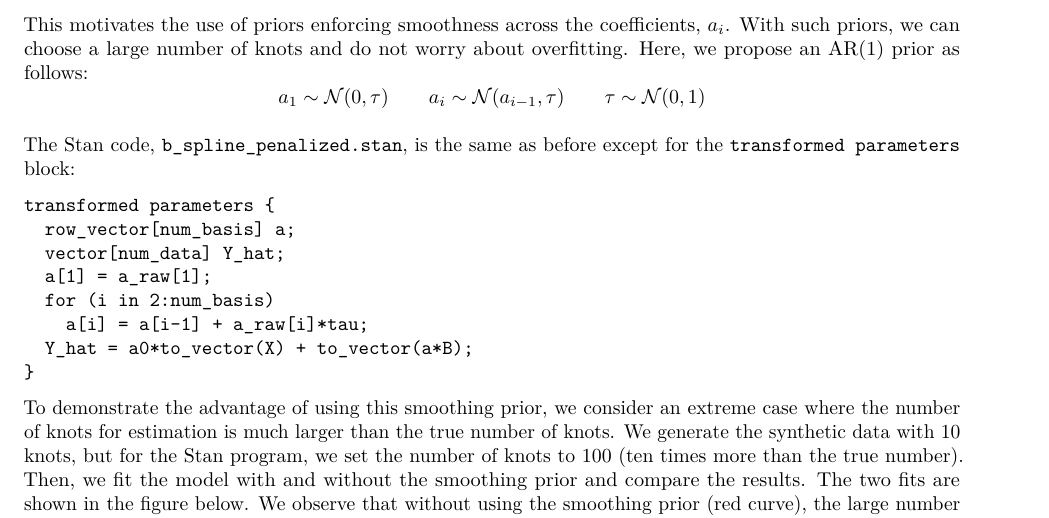
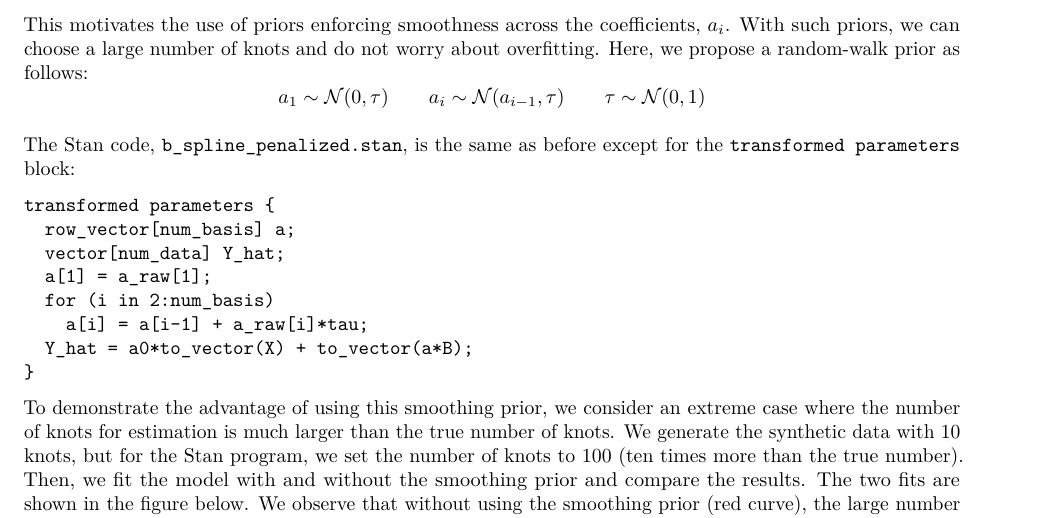
Before and after one commit to milkha/Splines_in_Stan, an R Markdown document (splines_in_stan.Rmd): part of page 7 of 8, cut so that both start at the same text. The pictures show the output file splines_in_stan.pdf that the author committed with the source.

Commit message:
Minor correction

```diff
--- a/splines_in_stan.Rmd
+++ b/splines_in_stan.Rmd
@@ -267,7 +267,7 @@ $$
 $$
 The proof is simple and can be done by induction. This means that if the B-spline coefficients, $a_i = a$, are all equal, then the resulting spline is the constant function equal to $a$ all the time. In general, the closer the consecutive $a_i$ are to each other, the  smoother (less wiggly) is the resulting spline curve. In other words, B-splines are local bases that form the splines; if the the coefficients of near-by B-splines are close to each other, we will have less local variability.
 
-This motivates the use of priors enforcing smoothness across the coefficients, $a_i$. With such priors, we can choose a large number of knots and do not worry about overfitting. Here, we propose an AR(1) prior as follows:
+This motivates the use of priors enforcing smoothness across the coefficients, $a_i$. With such priors, we can choose a large number of knots and do not worry about overfitting. Here, we propose a random-walk prior as follows:
 $$
 a_1 \sim \mathcal{N}(0,\tau) \qquad a_i\sim\mathcal{N}(a_{i-1}, \tau) \qquad \tau\sim\mathcal{N}(0,1)
 $$
```
Also changed, not shown: splines_in_stan.pdf, splines_in_stan_files/figure-latex/plot_fit_basis-1.pdf, splines_in_stan_files/figure-latex/plot_fit_basis_2-1.pdf, splines_in_stan_files/figure-latex/plot_res-1.pdf.
